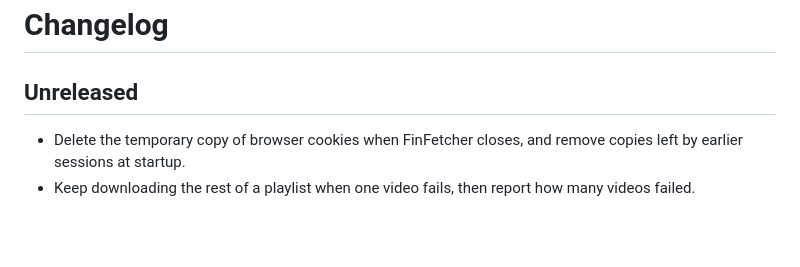
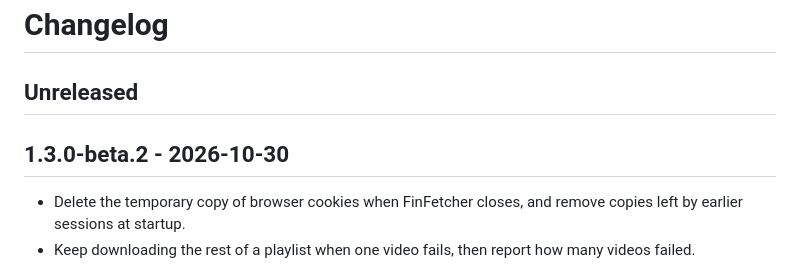
Before and after one commit to mkiera/FinFetcher, a Markdown page: CHANGELOG.md, the part around the change. Rendered like a GitHub page; blank space fills up the shorter version.

Commit message:
Prepare 1.3.0-beta.2 release

```diff
--- a/CHANGELOG.md
+++ b/CHANGELOG.md
@@ -1,6 +1,8 @@
 # Changelog
 
 ## Unreleased
+
+## 1.3.0-beta.2 - 2026-10-30
 
 - Delete the temporary copy of browser cookies when FinFetcher closes, and remove copies left by earlier sessions at startup.
 - Keep downloading the rest of a playlist when one video fails, then report how many videos failed.
```
